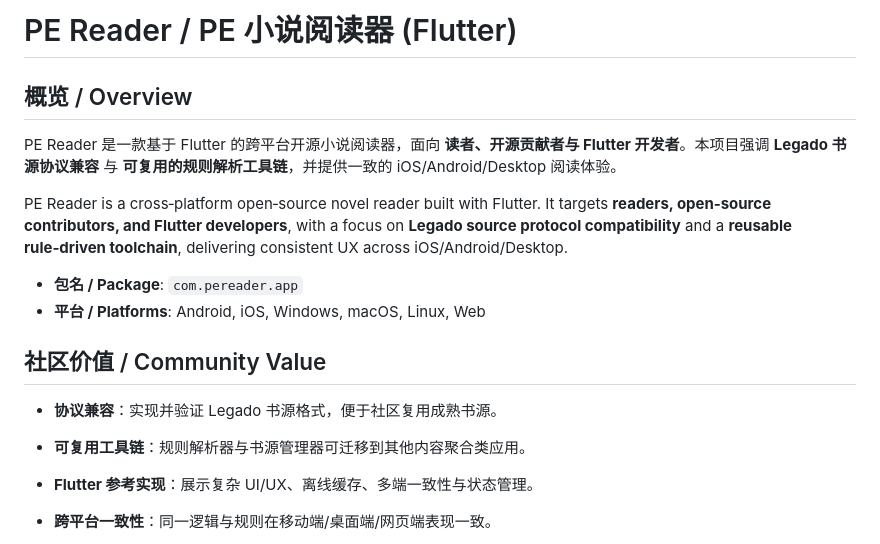
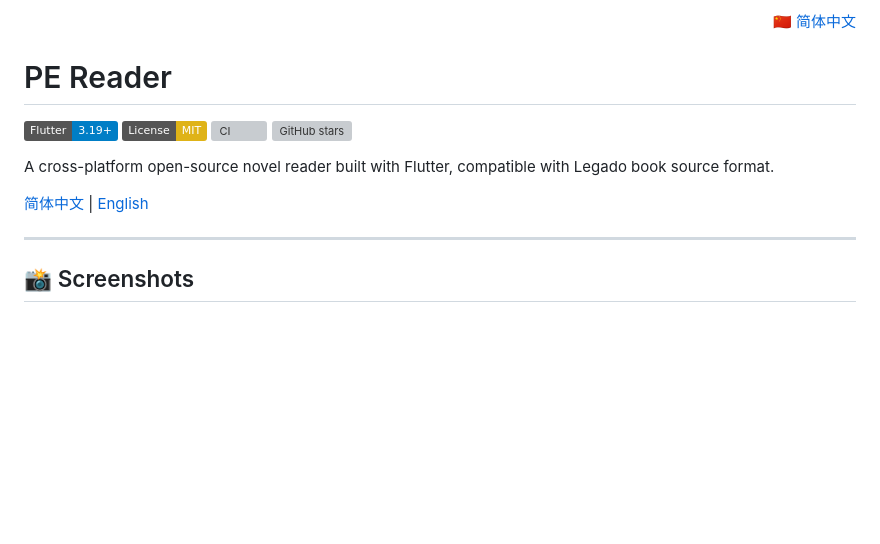
Before and after one commit to ch6vip/pe, a Markdown page: README.md, the part around one of its changes. GitHub-like rendering; badges without logos; blank space fills up the shorter version; grey boxes are pictures that could not be loaded.

```diff
--- a/README.md
+++ b/README.md
@@ -1,18 +1,19 @@
-# PE Reader / PE 小说阅读器 (Flutter)
+<div align="right">
+  <a href="README.zh-CN.md">🇨🇳 简体中文</a>
+</div>
 
-## 概览 / Overview
+# PE Reader
 
-PE Reader 是一款基于 Flutter 的跨平台开源小说阅读器，面向 **读者、开源贡献者与 Flutter 开发者**。本项目强调 **Legado 书源协议兼容** 与 **可复用的规则解析工具链**，并提供一致的 iOS/Android/Desktop 阅读体验。
+[![Flutter](https://img.shields.io/badge/Flutter-3.19%2B-blue?logo=flutter)](https://flutter.dev)
+[![License: MIT](https://img.shields.io/badge/License-MIT-yellow.svg)](https://opensource.org/licenses/MIT)
+[![CI](https://github.com/ch6vip/pe/actions/workflows/ci.yml/badge.svg)](https://github.com/ch6vip/pe/actions)
+[![GitHub stars](https://img.shields.io/github/stars/ch6vip/pe?style=social)](https://github.com/ch6vip/pe/stargazers)
 
-PE Reader is a cross‑platform open‑source novel reader built with Flutter. It targets **readers, open‑source contributors, and Flutter developers**, with a focus on **Legado source protocol compatibility** and a **reusable rule‑driven toolchain**, delivering consistent UX across iOS/Android/Desktop.
+A cross-platform open-source novel reader built with Flutter, compatible with Legado book source format.
 
-- **包名 / Package**: `com.pereader.app`
-- **平台 / Platforms**: Android, iOS, Windows, macOS, Linux, Web
+[简体中文](./README.zh-CN.md) | [English](./README.md)
 
-## 社区价值 / Community Value
+---
 
-- **协议兼容**：实现并验证 Legado 书源格式，便于社区复用成熟书源。
-- **可复用工具链**：规则解析器与书源管理器可迁移到其他内容聚合类应用。
-- **Flutter 参考实现**：展示复杂 UI/UX、离线缓存、多端一致性与状态管理。
-- **跨平台一致性**：同一逻辑与规则在移动端/桌面端/网页端表现一致。
+## 📸 Screenshots
 
```
Also changed, not shown: other parts of README.md (+105 -108 lines), README.zh-CN.md (added, +158 -0 lines).
